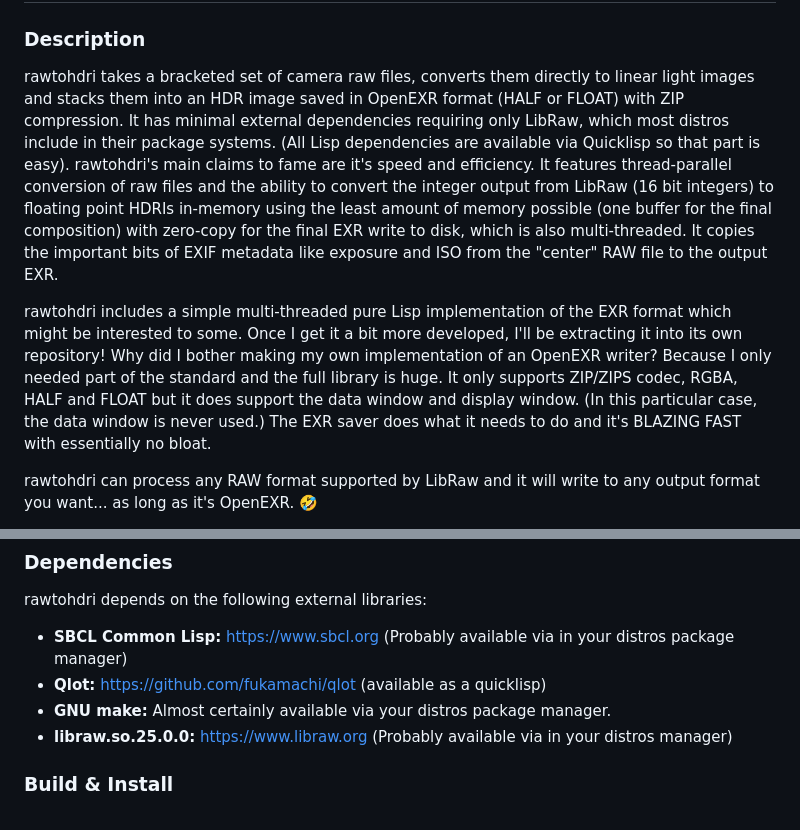
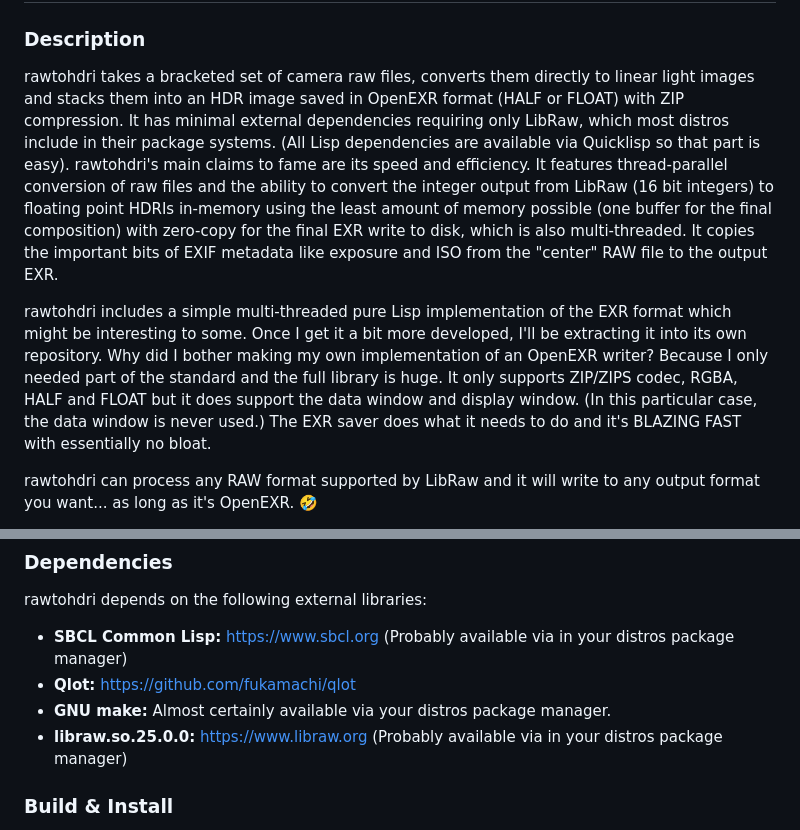
Before and after one commit to IBL-tools/rawtohdri, a Markdown page: README.md, 2 parts joined by grey strips. Rendered like a GitHub page.

Commit message:
docs: fix typos and update dependency descriptions in README

```diff
--- a/README.md
+++ b/README.md
@@ -6,9 +6,9 @@
 
 ### Description
 
-rawtohdri takes a bracketed set of camera raw files, converts them directly to linear light images and stacks them into an HDR image saved in OpenEXR format (HALF or FLOAT) with ZIP compression. It has minimal external dependencies requiring only LibRaw, which most distros include in their package systems. (All Lisp dependencies are available via Quicklisp so that part is easy). rawtohdri's main claims to fame are it's speed and efficiency. It features thread-parallel conversion of raw files and the ability to convert the integer output from LibRaw (16 bit integers) to floating point HDRIs in-memory using the least amount of memory possible (one buffer for the final composition) with zero-copy for the final EXR write to disk, which is also multi-threaded. It copies the important bits of EXIF metadata like exposure and ISO from the "center" RAW file to the output EXR.
+rawtohdri takes a bracketed set of camera raw files, converts them directly to linear light images and stacks them into an HDR image saved in OpenEXR format (HALF or FLOAT) with ZIP compression. It has minimal external dependencies requiring only LibRaw, which most distros include in their package systems. (All Lisp dependencies are available via Quicklisp so that part is easy). rawtohdri's main claims to fame are its speed and efficiency. It features thread-parallel conversion of raw files and the ability to convert the integer output from LibRaw (16 bit integers) to floating point HDRIs in-memory using the least amount of memory possible (one buffer for the final composition) with zero-copy for the final EXR write to disk, which is also multi-threaded. It copies the important bits of EXIF metadata like exposure and ISO from the "center" RAW file to the output EXR.
 
-rawtohdri includes a simple multi-threaded pure Lisp implementation of the EXR format which might be interested to some. Once I get it a bit more developed, I'll be extracting it into its own repository! Why did I bother making my own implementation of an OpenEXR writer? Because I only needed part of the standard and the full library is huge. It only supports ZIP/ZIPS codec, RGBA, HALF and FLOAT but it does support the data window and display window. (In this particular case, the data window is never used.) The EXR saver does what it needs to do and it's BLAZING FAST with essentially no bloat.
+rawtohdri includes a simple multi-threaded pure Lisp implementation of the EXR format which might be interesting to some. Once I get it a bit more developed, I'll be extracting it into its own repository. Why did I bother making my own implementation of an OpenEXR writer? Because I only needed part of the standard and the full library is huge. It only supports ZIP/ZIPS codec, RGBA, HALF and FLOAT but it does support the data window and display window. (In this particular case, the data window is never used.) The EXR saver does what it needs to do and it's BLAZING FAST with essentially no bloat.
 
 rawtohdri can process any RAW format supported by LibRaw and it will write to any output format you want... as long as it's OpenEXR. 🤣
 
@@ -33,9 +33,9 @@ rawtohdri should run great on any platform where SBCL and LibRaw can be installe
 rawtohdri depends on the following external libraries:
 
 * **SBCL Common Lisp:** [https://www.sbcl.org](https://www.sbcl.org) (Probably available via in your distros package manager)
-* **Qlot:** [https://github.com/fukamachi/qlot](https://github.com/fukamachi/qlot) (available as a quicklisp)
+* **Qlot:** [https://github.com/fukamachi/qlot](https://github.com/fukamachi/qlot)
 * **GNU make:** Almost certainly available via your distros package manager.
-* **libraw.so.25.0.0:** [https://www.libraw.org](https://www.libraw.org) (Probably available via in your distros manager)
+* **libraw.so.25.0.0:** [https://www.libraw.org](https://www.libraw.org) (Probably available via in your distros package manager)
 
 ### Build & Install
 
```
